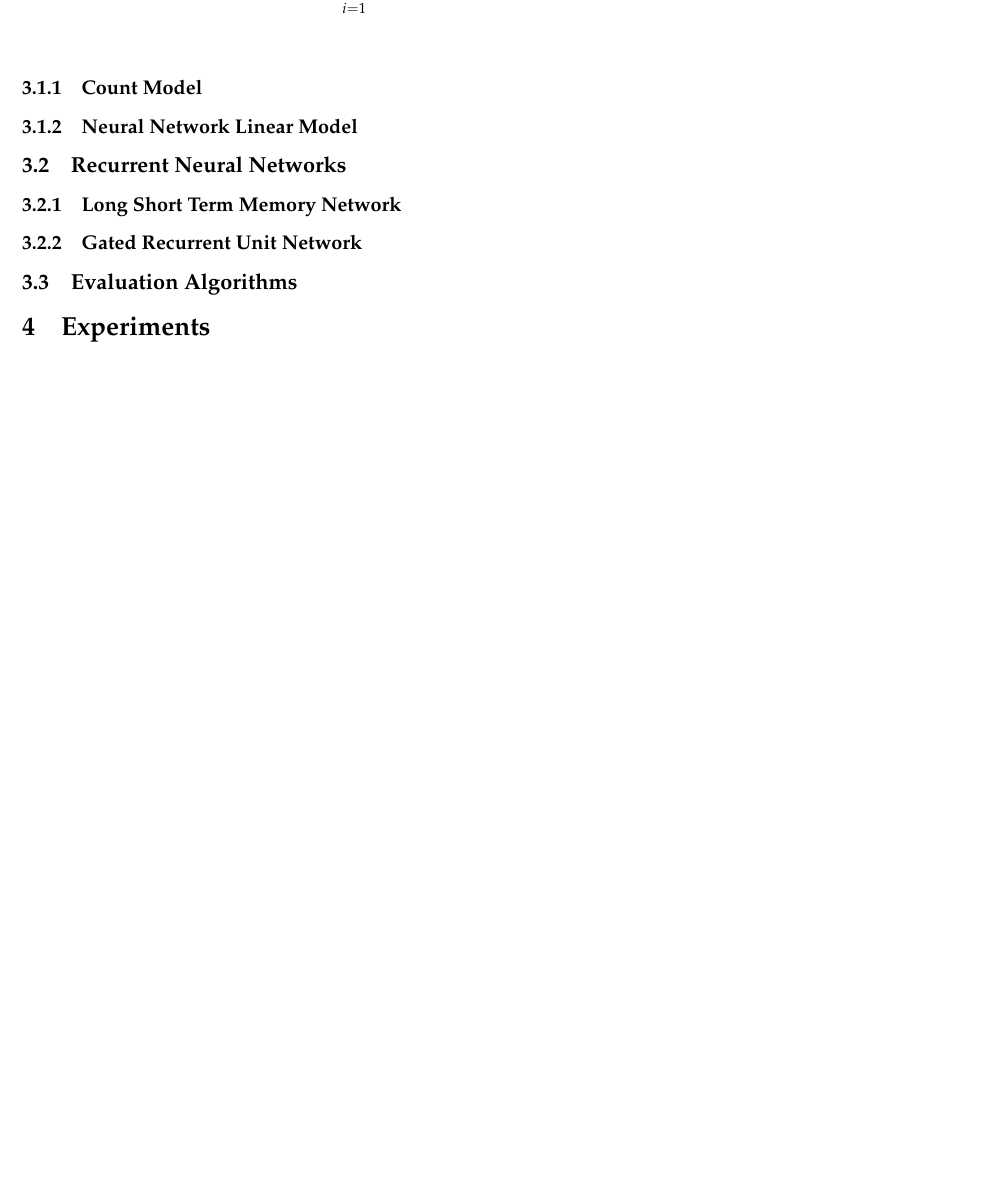
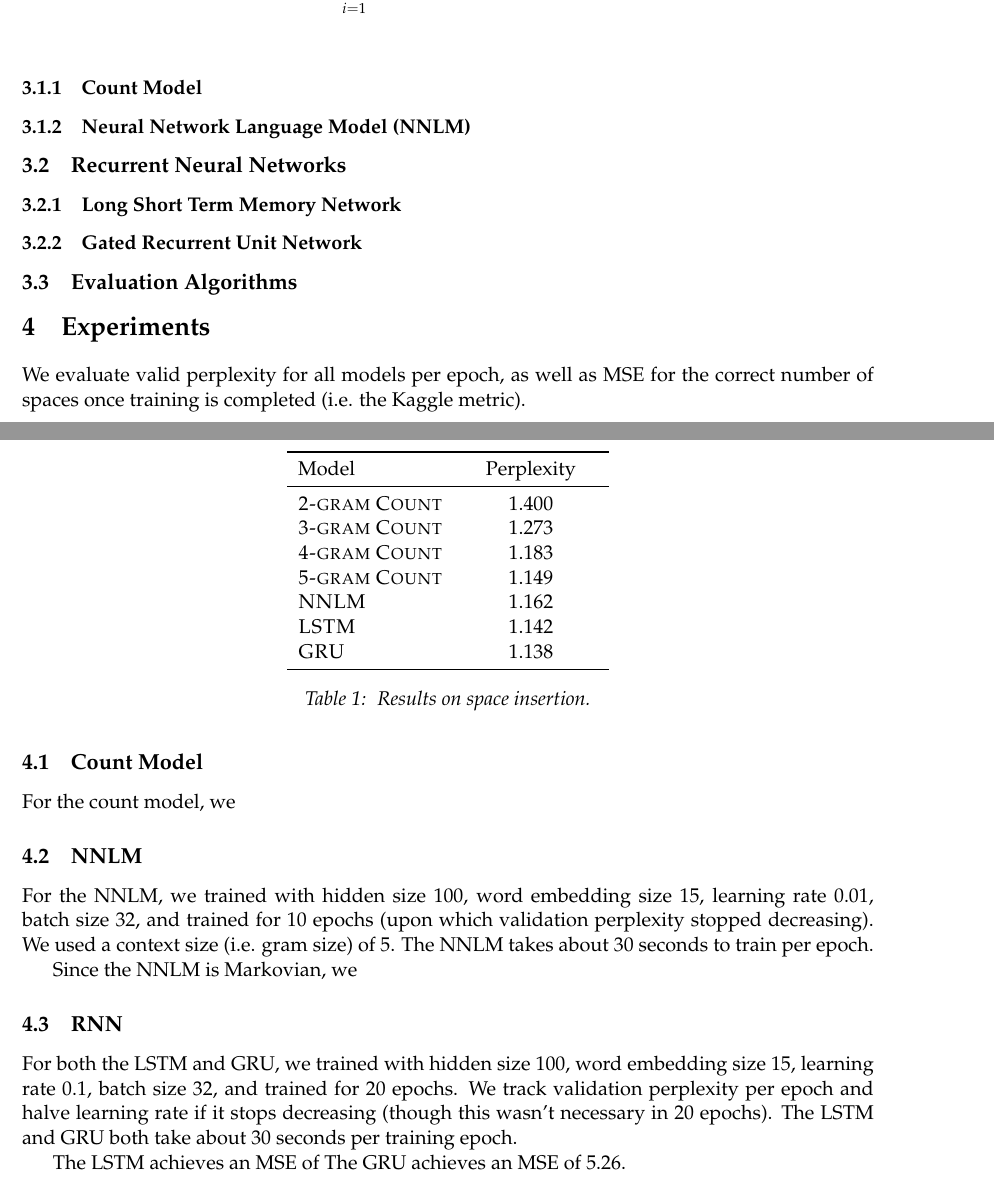
Before and after one commit to r0hilp/cs287-hw4, a LaTeX document (writeup/writeup.tex): part of page 2 of 2 before the commit and two parts of pages 2 and 3 of 4 after it, the two joined at a grey line, cut so that both start at the same text, the shorter picture padded with empty space. Compiled offline with pdfLaTeX.

```diff
--- a/writeup/writeup.tex
+++ b/writeup/writeup.tex
@@ -50,7 +50,7 @@
 
 \subsubsection{Count Model}
 
-\subsubsection{Neural Network Linear Model}
+\subsubsection{Neural Network Language Model (NNLM)}
 
 \subsection{Recurrent Neural Networks}
 
@@ -63,3 +63,39 @@
 
 \section{Experiments}
 
+We evaluate valid perplexity for all models per epoch, as well as MSE for the correct number of spaces once training is completed (i.e. the Kaggle metric).
+
+\begin{table}[h]
+\centering
+\begin{tabular}{llcc}
+ \toprule
+ Model &  & Perplexity \\
+ \midrule
+ \textsc{2-gram Count} & & 1.400 & \\
+ \textsc{3-gram Count} & & 1.273 & \\
+ \textsc{4-gram Count} & & 1.183 & \\
+ \textsc{5-gram Count} & & 1.149 & \\
+ \textsc{NNLM} & & 1.162 & \\
+ \textsc{LSTM} & & 1.142 \\
+ \textsc{GRU} & & 1.138 \\
+ \bottomrule
+\end{tabular}
+\caption{\label{tab:results} Results on space insertion.}
+\end{table}
+
+\subsection{Count Model}
+
+For the count model, we
+
+\subsection{NNLM}
+
+For the NNLM, we trained with hidden size 100, word embedding size 15, learning rate 0.01, batch size 32, and trained for 10 epochs (upon which validation perplexity stopped decreasing). We used a context size  (i.e. gram size) of 5. The NNLM takes about 30 seconds to train per epoch.
+
+Since the NNLM is Markovian, we
+
+\subsection{RNN}
+
+For both the LSTM and GRU, we trained with hidden size 100, word embedding size 15, learning rate 0.1, batch size 32, and trained for 20 epochs. We track validation perplexity per epoch and halve learning rate if it stops decreasing (though this wasn't necessary in 20 epochs). The LSTM and GRU both take about 30 seconds per training epoch.
+
+The LSTM achieves an MSE of %%%%?
+The GRU achieves an MSE of 5.26.
@@ -66,3 +113,5 @@
+\end{figure}
+
 \section{Conclusion}
 
 \bibliographystyle{apalike}
```
Also changed, not shown: writeup/train_gru.png (added), writeup/train_lstm.png (added), writeup/writeup.tex (13 more changed lines).
